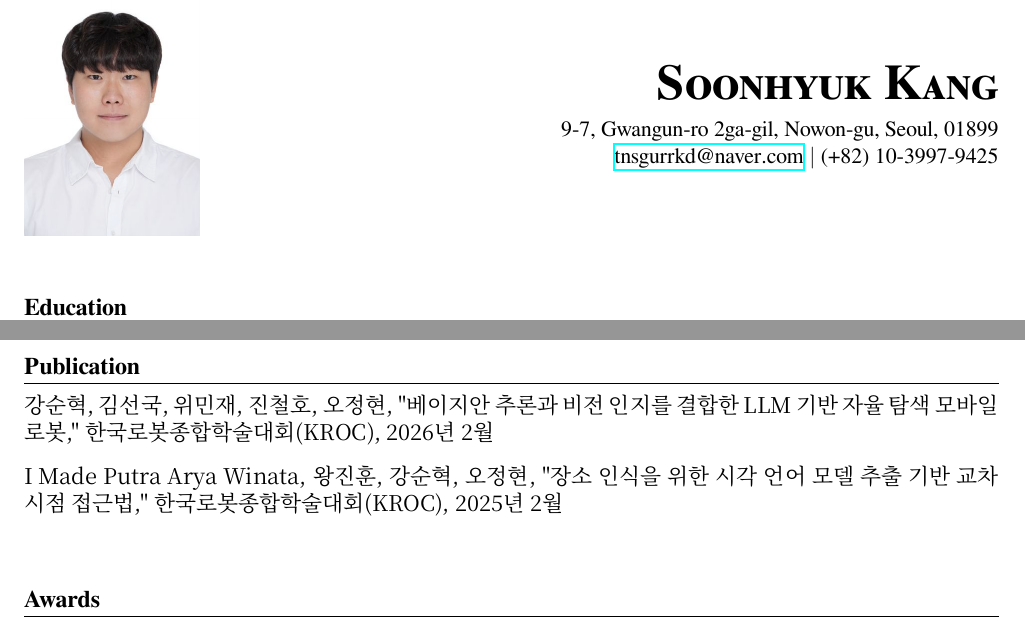
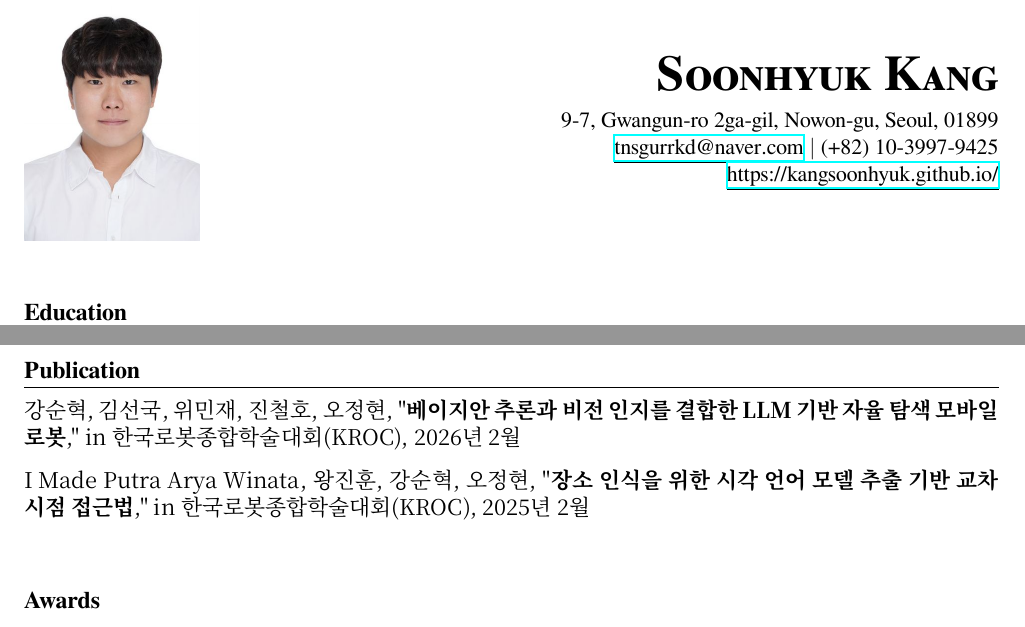
Before and after one commit to Kangsoonhyuk/kangsoonhyuk_CV, a LaTeX CV (resume.tex): two parts of pages 1 and 2 of 3, joined at a grey line, cut so that both start at the same text. Compiled offline with XeLaTeX.

Commit message:
Style: Formatting refinements (Github link, Bold/Italic Pubs, No Indent)

```diff
--- a/resume.tex
+++ b/resume.tex
@@ -39,11 +39,11 @@
 \newcommand{\resumeProjectHeading}[2]{
     \item
     \begin{tabular*}{\linewidth}[t]{p{0.75\textwidth}@{\extracolsep{\fill}}r}
-      \small\textbf{#1} & \small #2 \\
+      \textbf{#1} & \small #2 \\
     \end{tabular*}\vspace{-5pt}
 }
 
-\newcommand{\resumeSubHeadingListStart}{\begin{itemize}[leftmargin=0in, label={}]}
+\newcommand{\resumeSubHeadingListStart}{\begin{itemize}[leftmargin=0in, label={}, labelsep=0pt]}
 \newcommand{\resumeSubHeadingListEnd}{\end{itemize}}
 \newcommand{\resumeItemListStart}{\begin{itemize}[leftmargin=0.3in, itemsep=4pt]} % Increased indentation
 \newcommand{\resumeItemListEnd}{\end{itemize}\vspace{-5pt}}
@@ -64,7 +64,8 @@
         \textbf{\Huge \scshape Soonhyuk Kang} \\ \vspace{5pt}
         9-7, Gwangun-ro 2ga-gil, Nowon-gu, Seoul, 01899 \\
         \href{mailto:tnsgurrkd@naver.com}{\underline{tnsgurrkd@naver.com}} $|$
-        (+82) 10-3997-9425
+        (+82) 10-3997-9425 \\
+        \href{https://kangsoonhyuk.github.io/}{\underline{https://kangsoonhyuk.github.io/}}
     \end{flushright}
 \end{minipage}
 
@@ -209,8 +210,8 @@
 \vspace{10pt}
 \section{Publication}
   \begin{itemize}[leftmargin=0in, label={}] % Removed indentation
-    \item {\hangulfont 강순혁, 김선국, 위민재, 진철호, 오정현, "베이지안 추론과 비전 인지를 결합한 LLM 기반 자율 탐색 모바일 로봇," 한국로봇종합학술대회(KROC), 2026년 2월}
-    \item {\hangulfont I Made Putra Arya Winata, 왕진훈, 강순혁, 오정현, "장소 인식을 위한 시각 언어 모델 추출 기반 교차 시점 접근법," 한국로봇종합학술대회(KROC), 2025년 2월}
+    \item {\hangulfont 강순혁, 김선국, 위민재, 진철호, 오정현, "\textbf{베이지안 추론과 비전 인지를 결합한 LLM 기반 자율 탐색 모바일 로봇}," in \textit{한국로봇종합학술대회(KROC)}, 2026년 2월}
+    \item {\hangulfont I Made Putra Arya Winata, 왕진훈, 강순혁, 오정현, "\textbf{장소 인식을 위한 시각 언어 모델 추출 기반 교차 시점 접근법}," in \textit{한국로봇종합학술대회(KROC)}, 2025년 2월}
   \end{itemize}
 
 
```
Also changed, not shown: kangsoonhyuk_CV.pdf, resume.tex (6 more changed lines).
